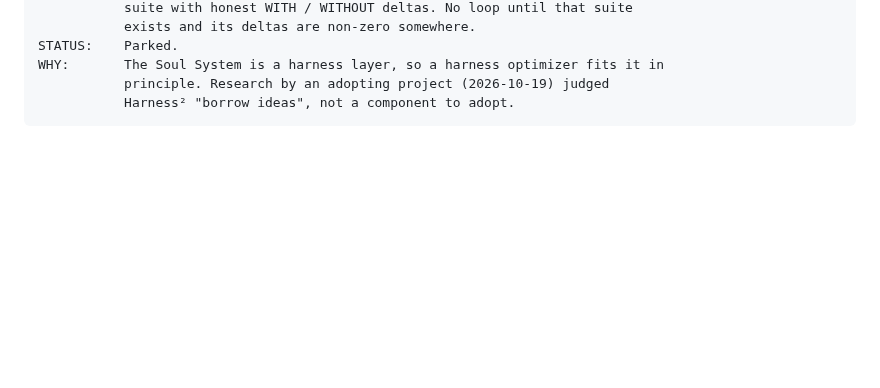
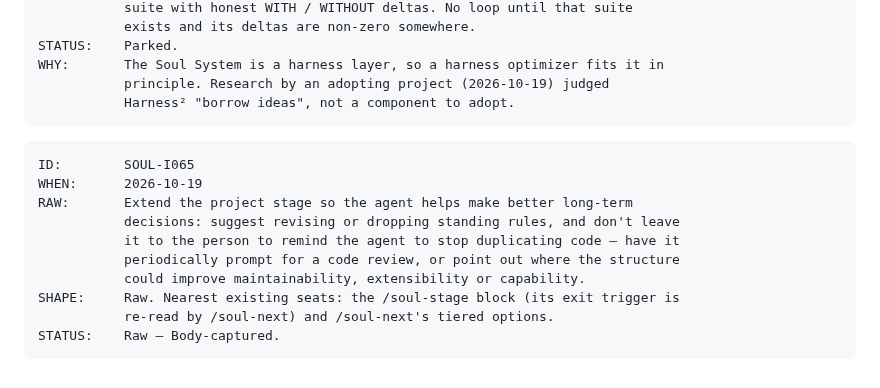
Before and after one commit to soul-system-works/Soul-System, a Markdown page: ideas.md, the part around the change. Drawn GitHub-style; blank space fills up the shorter version.

Commit message:
idea(SOUL-I065): the stage prompts for structural review instead of waiting to be reminded
Co-Authored-By: Claude Opus 5.5 <noreply@anthropic.com>

````diff
--- a/ideas.md
+++ b/ideas.md
@@ -2207,3 +2207,16 @@ WHY:       The Soul System is a harness layer, so a harness optimizer fits it in
            principle. Research by an adopting project (2026-10-19) judged
            Harness² "borrow ideas", not a component to adopt.
 ```
+
+```
+ID:        SOUL-I065
+WHEN:      2026-10-19
+RAW:       Extend the project stage so the agent helps make better long-term
+           decisions: suggest revising or dropping standing rules, and don't leave
+           it to the person to remind the agent to stop duplicating code — have it
+           periodically prompt for a code review, or point out where the structure
+           could improve maintainability, extensibility or capability.
+SHAPE:     Raw. Nearest existing seats: the /soul-stage block (its exit trigger is
+           re-read by /soul-next) and /soul-next's tiered options.
+STATUS:    Raw — Body-captured.
+```
````
